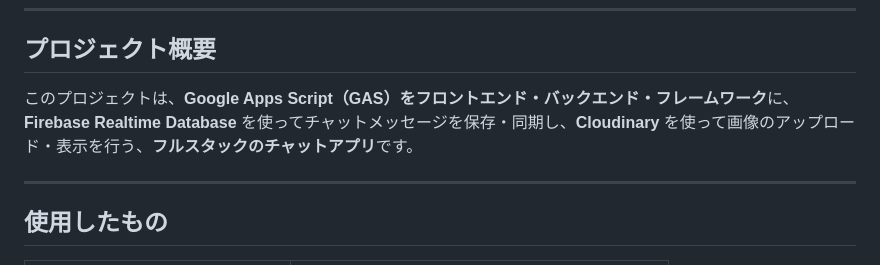
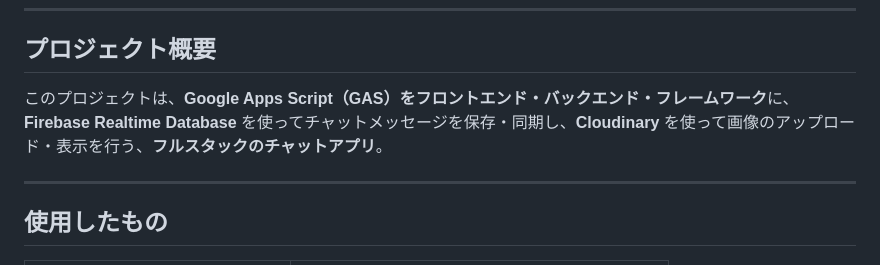
Before and after one commit to TatsuyaM2667/GAS-FireBase-FullStack-Chat, a Markdown page: README.md, the part around the change. Rendered like a GitHub page.

```diff
--- a/README.md
+++ b/README.md
@@ -3,7 +3,7 @@
 
 ## プロジェクト概要
 
-このプロジェクトは、**Google Apps Script（GAS）をフロントエンド・バックエンド・フレームワーク**に、**Firebase Realtime Database** を使ってチャットメッセージを保存・同期し、**Cloudinary** を使って画像のアップロード・表示を行う、**フルスタックのチャットアプリ**です。
+このプロジェクトは、**Google Apps Script（GAS）をフロントエンド・バックエンド・フレームワーク**に、**Firebase Realtime Database** を使ってチャットメッセージを保存・同期し、**Cloudinary** を使って画像のアップロード・表示を行う、**フルスタックのチャットアプリ**。
 
 ---
 
```
